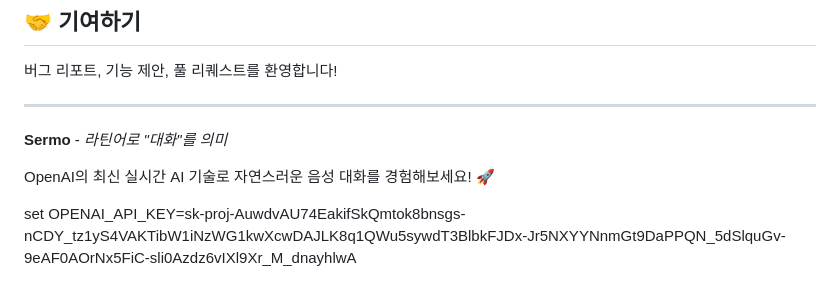
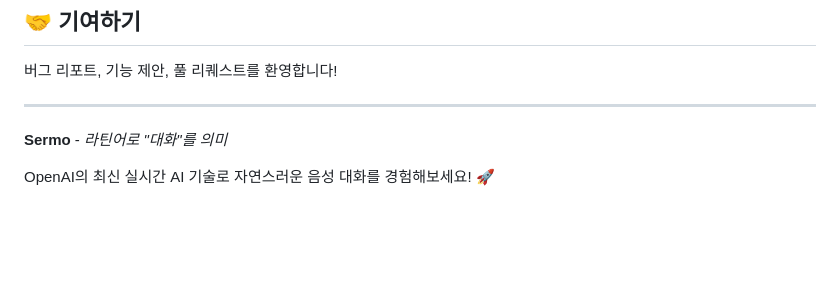
Before and after one commit to FUTUREVEL/sermo, a Markdown page: README.md, the part around the change. Rendered like a GitHub page; blank space fills up the shorter version.

```diff
--- a/README.md
+++ b/README.md
@@ -135,6 +135,3 @@ sermo/
 **Sermo** - *라틴어로 "대화"를 의미*
 
 OpenAI의 최신 실시간 AI 기술로 자연스러운 음성 대화를 경험해보세요! 🚀
-
-
-set OPENAI_API_KEY=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
```
